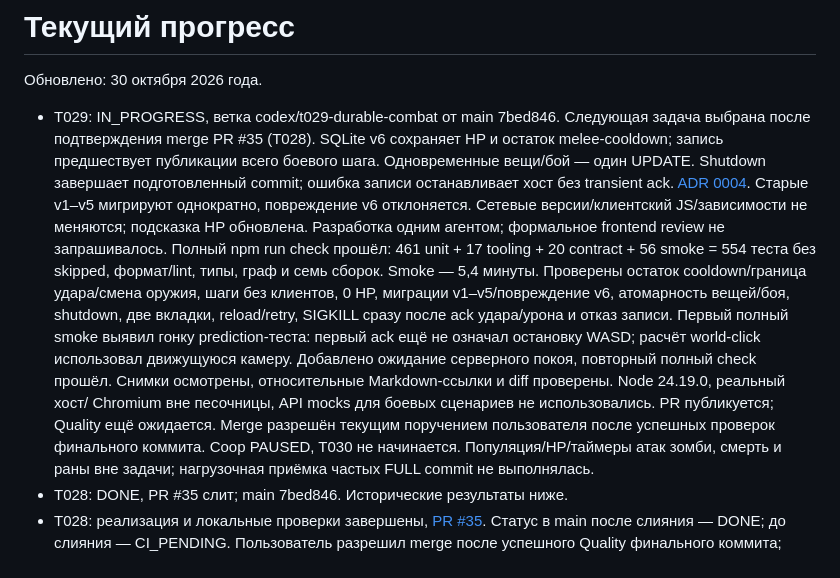
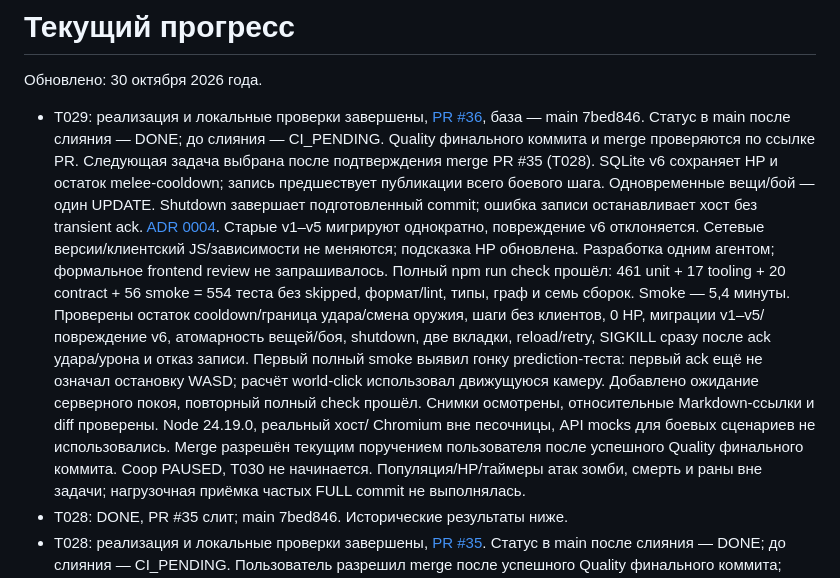
Before and after one commit to qpeela/ZombiSurvive, a Markdown page: docs/PROGRESS.md, the part around the change. Drawn GitHub-style.

Commit message:
docs: record T029 PR and completed local checks

```diff
--- a/docs/PROGRESS.md
+++ b/docs/PROGRESS.md
@@ -2,7 +2,10 @@
 
 Обновлено: 30 октября 2026 года.
 
-- T029: IN_PROGRESS, ветка codex/t029-durable-combat от main 7bed846.
+- T029: реализация и локальные проверки завершены,
+  [PR #36](https://github.com/qpeela/ZombiSurvive/pull/36), база — main 7bed846.
+  Статус в main после слияния — DONE; до слияния — CI_PENDING.
+  Quality финального коммита и merge проверяются по ссылке PR.
   Следующая задача выбрана после подтверждения merge PR #35 (T028).
   SQLite v6 сохраняет HP и остаток melee-cooldown; запись предшествует публикации
   всего боевого шага. Одновременные вещи/бой — один UPDATE. Shutdown завершает
@@ -20,8 +23,8 @@
   ожидание серверного покоя, повторный полный check прошёл. Снимки осмотрены,
   относительные Markdown-ссылки и diff проверены. Node 24.19.0, реальный хост/
   Chromium вне песочницы, API mocks для боевых сценариев не использовались.
-  PR публикуется; Quality ещё ожидается. Merge разрешён текущим поручением
-  пользователя после успешных проверок финального коммита. Coop PAUSED,
+  Merge разрешён текущим поручением пользователя после успешного Quality
+  финального коммита. Coop PAUSED,
   T030 не начинается. Популяция/HP/таймеры атак зомби, смерть и раны вне задачи;
   нагрузочная приёмка частых FULL commit не выполнялась.
 - T028: DONE, PR #35 слит; main 7bed846. Исторические результаты ниже.
```
Also changed, not shown: docs/BACKLOG.md (+3 -1 lines).
